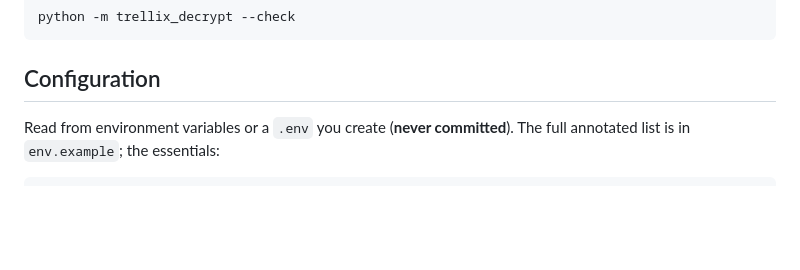
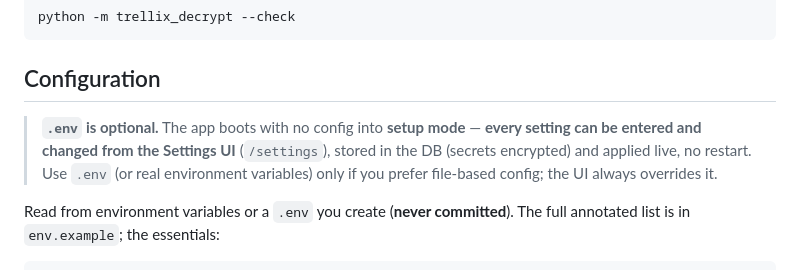
Before and after one commit to HazLab/TrellixEXAttachmentDecrypt, a Markdown page: README.md, the part around the change. GitHub-like rendering; blank space fills up the shorter version.

Commit message:
docs: call out that .env is optional; all settings configurable from the UI

````diff
--- a/README.md
+++ b/README.md
@@ -74,6 +74,12 @@ python -m trellix_decrypt --check
 ```
 
 ## Configuration
+
+> **`.env` is optional.** The app boots with no config into **setup mode** —
+> **every setting can be entered and changed from the Settings UI** (`/settings`),
+> stored in the DB (secrets encrypted) and applied live, no restart. Use `.env`
+> (or real environment variables) only if you prefer file-based config; the UI
+> always overrides it.
 
 Read from environment variables or a `.env` you create (**never committed**).
 The full annotated list is in `env.example`; the essentials:
````
